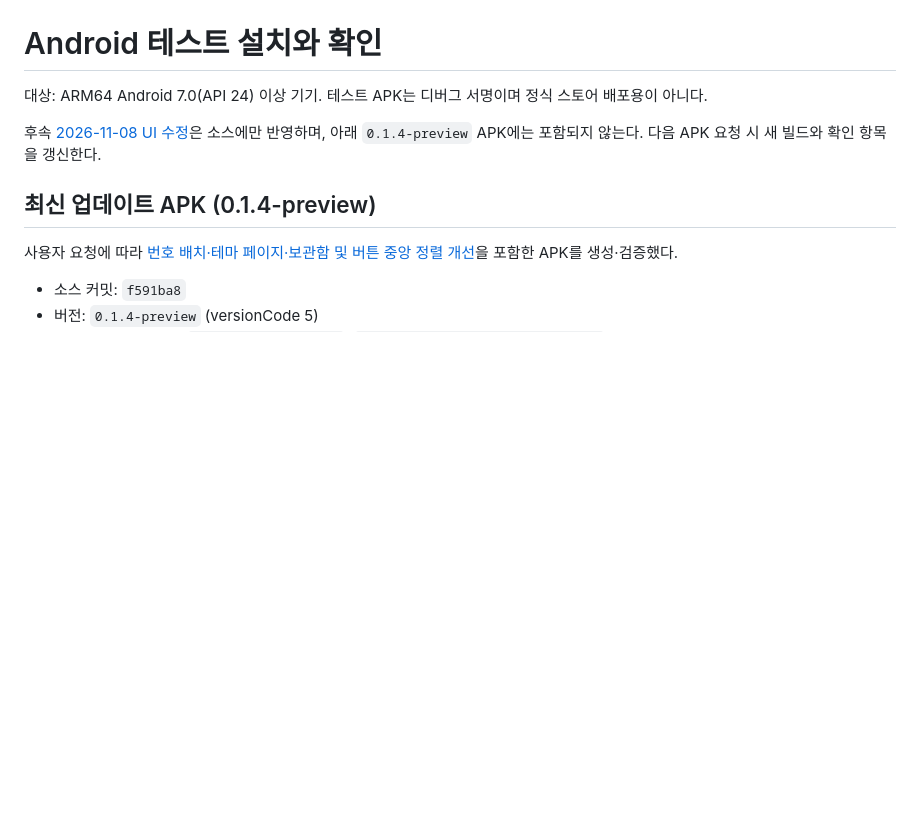
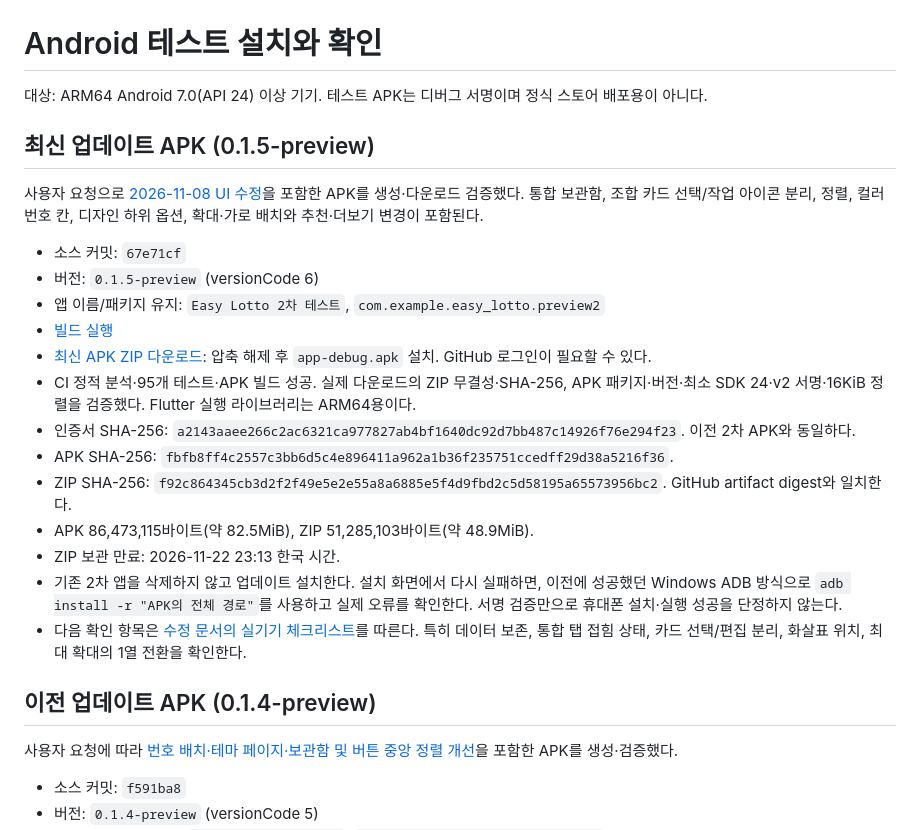
Before and after one commit to tenisme/easy_lotto, a Markdown page: docs/android-device-checklist.md, the part around the change. Rendered like a GitHub page; blank space fills up the shorter version.

Commit message:
Document verified 0.1.5 preview APK and device checks

```diff
--- a/docs/android-device-checklist.md
+++ b/docs/android-device-checklist.md
@@ -2,9 +2,25 @@
 
 대상: ARM64 Android 7.0(API 24) 이상 기기. 테스트 APK는 디버그 서명이며 정식 스토어 배포용이 아니다.
 
-후속 [2026-11-08 UI 수정](ui-revision-2026-11-08.md)은 소스에만 반영하며, 아래 `0.1.4-preview` APK에는 포함되지 않는다. 다음 APK 요청 시 새 빌드와 확인 항목을 갱신한다.
+## 최신 업데이트 APK (0.1.5-preview)
 
-## 최신 업데이트 APK (0.1.4-preview)
+사용자 요청으로 [2026-11-08 UI 수정](ui-revision-2026-11-08.md)을 포함한 APK를 생성·다운로드 검증했다. 통합 보관함, 조합 카드 선택/작업 아이콘 분리, 정렬, 컬러 번호 칸, 디자인 하위 옵션, 확대·가로 배치와 추천·더보기 변경이 포함된다.
+
+- 소스 커밋: `67e71cf`
+- 버전: `0.1.5-preview` (versionCode 6)
+- 앱 이름/패키지 유지: `Easy Lotto 2차 테스트`, `com.example.easy_lotto.preview2`
+- [빌드 실행](https://github.com/tenisme/easy_lotto/actions/runs/42488302347)
+- [최신 APK ZIP 다운로드](https://github.com/tenisme/easy_lotto/actions/runs/42488302347/artifacts/13620229277): 압축 해제 후 `app-debug.apk` 설치. GitHub 로그인이 필요할 수 있다.
+- CI 정적 분석·95개 테스트·APK 빌드 성공. 실제 다운로드의 ZIP 무결성·SHA-256, APK 패키지·버전·최소 SDK 24·v2 서명·16KiB 정렬을 검증했다. Flutter 실행 라이브러리는 ARM64용이다.
+- 인증서 SHA-256: `a2143aaee266c2ac6321ca977827ab4bf1640dc92d7bb487c14926f76e294f23`. 이전 2차 APK와 동일하다.
+- APK SHA-256: `fbfb8ff4c2557c3bb6d5c4e896411a962a1b36f235751ccedff29d38a5216f36`.
+- ZIP SHA-256: `f92c864345cb3d2f2f49e5e2e55a8a6885e5f4d9fbd2c5d58195a65573956bc2`. GitHub artifact digest와 일치한다.
+- APK 86,473,115바이트(약 82.5MiB), ZIP 51,285,103바이트(약 48.9MiB).
+- ZIP 보관 만료: 2026-11-22 23:13 한국 시간.
+- 기존 2차 앱을 삭제하지 않고 업데이트 설치한다. 설치 화면에서 다시 실패하면, 이전에 성공했던 Windows ADB 방식으로 `adb install -r "APK의 전체 경로"`를 사용하고 실제 오류를 확인한다. 서명 검증만으로 휴대폰 설치·실행 성공을 단정하지 않는다.
+- 다음 확인 항목은 [수정 문서의 실기기 체크리스트](ui-revision-2026-11-08.md#다음-실기기-확인)를 따른다. 특히 데이터 보존, 통합 탭 접힘 상태, 카드 선택/편집 분리, 화살표 위치, 최대 확대의 1열 전환을 확인한다.
+
+## 이전 업데이트 APK (0.1.4-preview)
 
 사용자 요청에 따라 [번호 배치·테마 페이지·보관함 및 버튼 중앙 정렬 개선](layout-review.md)을 포함한 APK를 생성·검증했다.
 
```
Also changed, not shown: docs/ui-revision-2026-11-08.md (+2 -2 lines).
